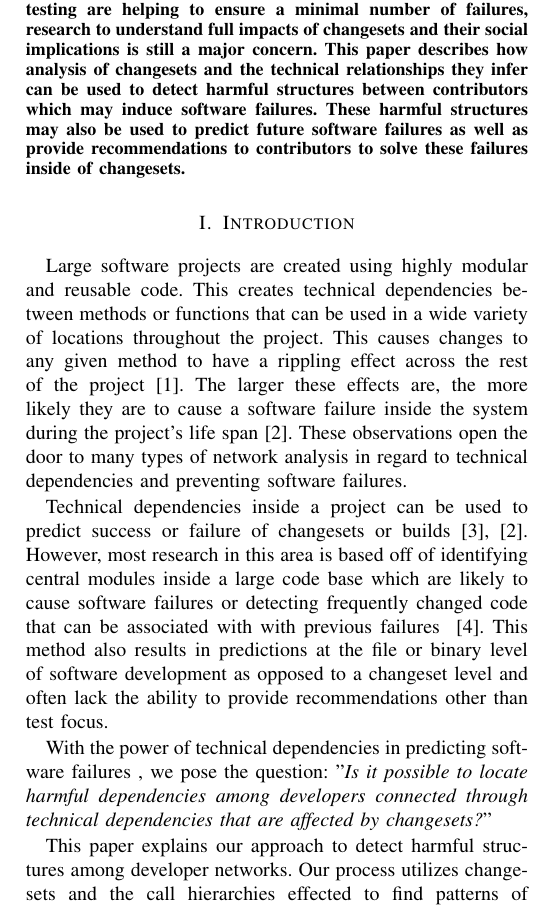
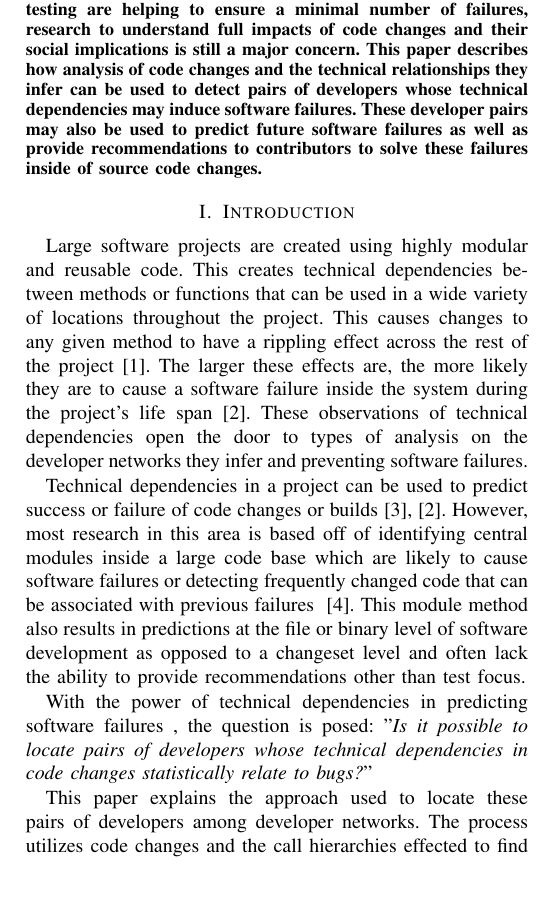
Before and after one commit to eggnet/Papers, a LaTeX paper (TechnicalNetworks/paper.tex): part of one column of page 1 of 3, cut so that both start at the same text, the shorter picture padded with empty space. Compiled offline with pdfLaTeX.

Commit message:
Edited first half of paper for Danas requests.

```diff
--- a/TechnicalNetworks/paper.tex
+++ b/TechnicalNetworks/paper.tex
@@ -36,11 +36,11 @@ technical contributors and dependencies have also increased. With these expansio
 the increasing risk of introducing a software failure into a pre-existing system.
 Software failures are a multi-billion dollar problem in the industry today and while integration and
 other forms of testing are helping to ensure a minimal number of failures, research to understand
-full impacts of changesets and their social implications is still a major concern. This paper describes
-how analysis of changesets and the technical relationships they infer can be used to detect harmful
-structures between contributors which may induce software failures. These harmful structures may
+full impacts of code changes and their social implications is still a major concern. This paper describes
+how analysis of code changes and the technical relationships they infer can be used to detect pairs
+of developers whose technical dependencies may induce software failures. These developer pairs may
 also be used to predict future software failures as well as provide recommendations to contributors
-to solve these failures inside of changesets.
+to solve these failures inside of source code changes.
 \end{abstract}
 
 
@@ -53,30 +53,31 @@ that can be used in a wide variety of locations throughout the project.
 This causes changes to any given method to have a rippling
 effect across the rest of the project~\cite{Acharya:2011:PCI}. The larger these effects are,
 the more likely they are to cause a software failure inside the system during the project's
-life span~\cite{Zimmermann:2008:PDU}. These observations open the door to many types
-of network analysis in regard to technical dependencies and preventing software failures.
+life span~\cite{Zimmermann:2008:PDU}. These observations of technical dependencies open
+the door to types of analysis on the developer networks they infer and preventing software
+failures.
 
 % Explain technical network research that already exists
-Technical dependencies inside a project can be used to predict success or failure of
-changesets or builds~\cite{Pinzger:2008:DNP, Zimmermann:2008:PDU}. However, most
+Technical dependencies in a project can be used to predict success or failure of
+code changes or builds~\cite{Pinzger:2008:DNP, Zimmermann:2008:PDU}. However, most
 research in this area is based off of identifying
 central modules inside a large code base which are likely to cause software failures or
-detecting frequently changed code that can be associated with with previous failures
+detecting frequently changed code that can be associated with previous failures
 ~\cite{Kim:2006:AIB}.
-This method also results in predictions
+This module method also results in predictions
 at the file or binary level of software development as opposed to a changeset level
 and often lack the ability to provide recommendations other than test focus.
 
 % Research question
-With the power of technical dependencies in predicting software failures , we pose the question:
-"\textit{Is it possible to locate harmful dependencies among developers connected through
-technical dependencies that are affected by changesets?}"
+With the power of technical dependencies in predicting software failures , the question is posed:
+"\textit{Is it possible to locate pairs of developers whose technical dependencies in code changes
+statistically relate to bugs?}"
 
 % Explain our brief intended approach
-This paper explains our approach to detect harmful structures among developer networks.
-Our process utilizes changesets and the call hierarchies effected  to find patterns of contributor
-relationships in successful and failed changesets.  We can use these contributor relationships
-to also promote the idea of socio-technical congruence with communications recommendations.
+This paper explains the approach used to locate these pairs of developers among developer networks.
+The process utilizes code changes and the call hierarchies effected  to find patterns of contributor
+relationships in successful and failed code changes.  We can use these contributor relationships
+to also promote the idea of socio-technical congruence with coordination recommendations.
 
 % Technical network figure
 \begin{figure*}[tb!]
@@ -90,4 +91,3 @@ called by Bart's method foo() as well as Daisy and Adam's method bar().\label{fi
 
 \subsection{Extracting Technical Networks}
 % End goal
-Our goal, is to create a technical network of contributors based on method ownership
@@ -99,8 +100,8 @@ dependencies) and changeset effects on these hierarchies.
 
 % Owners
-To determine which contributors own which methods at a given changeset, we query
-the Git repository. Git stores contributors of a file per line, which we can use to extrapolate
+To determine which contributors own which methods at a given code change,
+the Git repository was queried. Git stores contributors of a file per line, which was used to extrapolate
 a percentage of ownership given a method inside the file.
 
 % Call Graph
-To extract method call hierarchies in a project at a given changeset, we must construct
+To extract method call hierarchies in a project at a given code change,
@@ -117,4 +117,5 @@ can be used to show method hierarchy at each changeset inside a project opposed
+can be used to show method hierarchy at each code change inside a project opposed to
 a static project view.
 
 % Changeset effects
-We now need to find a changeset's effect, if any, to the call hierarchy. We use the Git
+The code change effect, if any, to the call hierarchy was then found. The Git
@@ -125,3 +126,3 @@ gives the changeset's technical dependencies.
 
 %Resulting network
-These procedures, result in a technical network based on contributor method ownership
+These procedures, resulted in a technical network based on contributor method ownership
```
Also changed, not shown: TechnicalNetworks/paper.tex (40 more changed lines).
